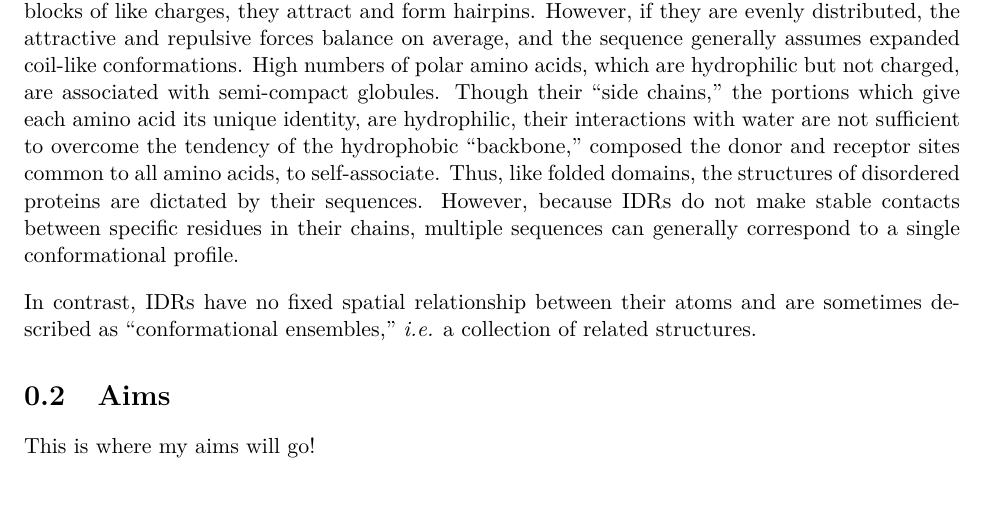
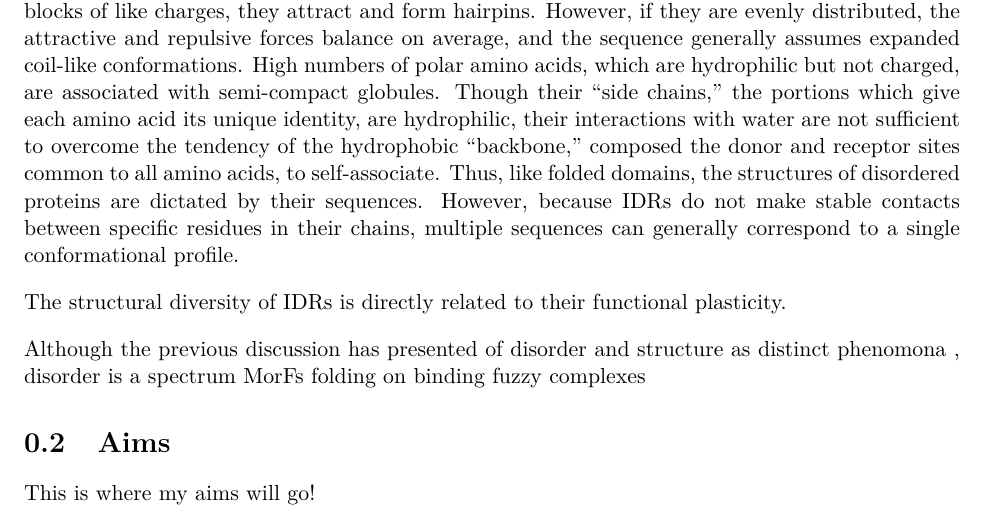
Before and after one commit to marcsingleton/orthology_inference2023_manuscript, a LaTeX thesis (main.tex, which reads chapter0/chapter0.tex): part of page 12 of 100, cut so that both start at the same text. Compiled offline with pdfLaTeX.

Commit message:
Added stem for function paragraph and discussion of MoRFs and fuzzy complexes

```diff
--- a/chapter0/chapter0.tex
+++ b/chapter0/chapter0.tex
@@ -142,7 +142,12 @@ In contrast, IDRs have no fixed spatial relationship between their atoms, so the
 
 Unsurprisingly, disordered regions are characterized by a relative depletion of hydrophobic residues. However, there is no simple formula which accurately predicts disorder in a protein using only the hydrophobicity values of its constituent residues. Other factors, such as the number and distribution of charged residues, also impact a sequence's predisposition for disorder~\cite{vanderLee2014, Das2015}. For example, sequences with high number of either positively or negatively charged residues, called polyelectrolytes, tend to form stiff rods because the like charges repel each other. However, if a sequence contains a high number of positively and negatively charged residues in roughly equal proportion, the sequence is called a strong polyampholyte, and its conformational profile depends on the distribution of those charged residues. If the two classes of residues are segregated into separate blocks of like charges, they attract and form hairpins. However, if they are evenly distributed, the attractive and repulsive forces balance on average, and the sequence generally assumes expanded coil-like conformations. High numbers of polar amino acids, which are hydrophilic but not charged, are associated with semi-compact globules. Though their ``side chains,'' the portions which give each amino acid its unique identity, are hydrophilic, their interactions with water are not sufficient to overcome the tendency of the hydrophobic ``backbone,'' composed the donor and receptor sites common to all amino acids, to self-associate. Thus, like folded domains, the structures of disordered proteins are dictated by their sequences. However, because IDRs do not make stable contacts between specific residues in their chains, multiple sequences can generally correspond to a single conformational profile.
 
-In contrast, IDRs have no fixed spatial relationship between their atoms and are sometimes described as ``conformational ensembles,'' \textit{i.e.} a collection of related structures.
+The structural diversity of IDRs is directly related to their functional plasticity.
+
+Although the previous discussion has presented of disorder and structure as distinct phenomona , disorder is a spectrum
+MorFs
+folding on binding
+fuzzy complexes
 
 \section{Aims}
 
```
